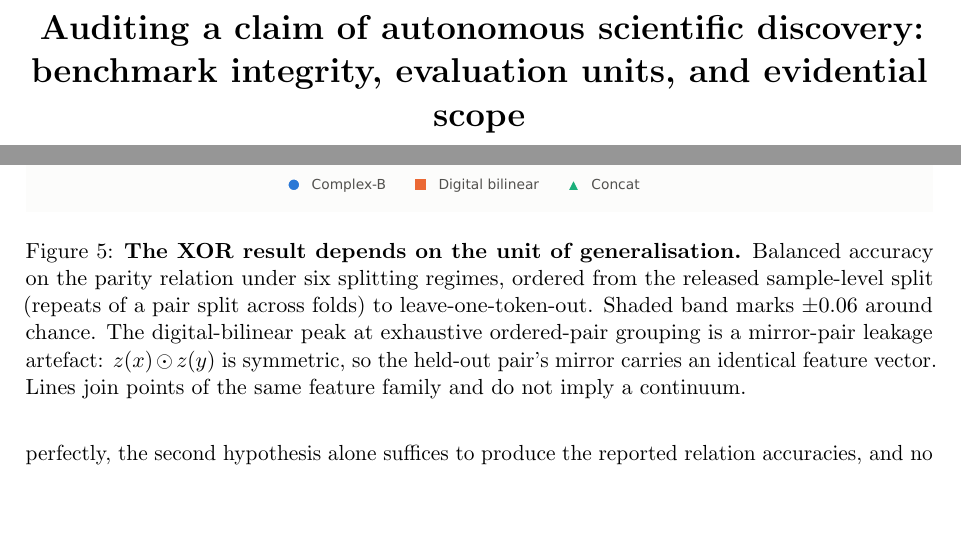
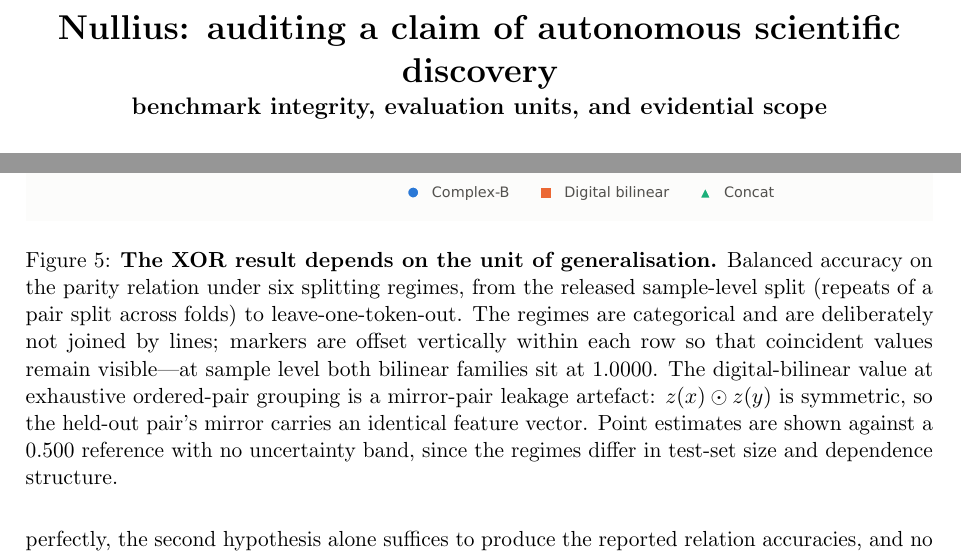
Before and after one commit to SII-WANGZJ/Nullius, a LaTeX paper (paper/audit.tex): two parts of pages 1 and 9 of 18, joined at a grey line, cut so that both start at the same text, the shorter picture padded with empty space. Compiled offline with pdfLaTeX.

Commit message:
Figure 5 becomes a dodged dot plot; title carries the project name
The regimes on that axis are categorical, so the connecting lines implied a
trend the caption itself disclaimed, and they crossed three times. Rows now
carry the long regime names, markers are offset within each row so coincident
values stay visible -- at sample level both bilinear families sit at 1.0000 and
one was previously hidden under the other -- and the chance label no longer
sits on its own rule. Caption updated to match.

Title now reads 'Nullius: auditing a claim of autonomous scientific discovery'.

Co-Authored-By: Claude Opus 5 (1M context) <noreply@anthropic.com>

```diff
--- a/paper/audit.tex
+++ b/paper/audit.tex
@@ -13,8 +13,9 @@
 \newcommand{\code}[1]{\texttt{\small #1}}
 \newcommand{\target}{arXiv:2604.27092}
 
-\title{\bfseries Auditing a claim of autonomous scientific discovery:\\
-benchmark integrity, evaluation units, and evidential scope}
+\title{\bfseries Nullius: auditing a claim of autonomous scientific
+discovery\\[2pt]
+\large benchmark integrity, evaluation units, and evidential scope}
 
 \author{Zhengjie Wang\\[2pt]
 \small Shanghai Innovation Institute\\
@@ -560,13 +561,16 @@ rather than a stable identifier of the 16 observed pairs.
 \centering
 \includegraphics[width=\linewidth]{fig5_xor_splits.pdf}
 \caption{\textbf{The XOR result depends on the unit of generalisation.}
-Balanced accuracy on the parity relation under six splitting regimes, ordered
-from the released sample-level split (repeats of a pair split across folds) to
-leave-one-token-out. Shaded band marks $\pm0.06$ around chance. The
-digital-bilinear peak at exhaustive ordered-pair grouping is a mirror-pair
-leakage artefact: $z(x)\odot z(y)$ is symmetric, so the held-out pair's mirror
-carries an identical feature vector. Lines join points of the same feature
-family and do not imply a continuum.}
+Balanced accuracy on the parity relation under six splitting regimes, from the
+released sample-level split (repeats of a pair split across folds) to
+leave-one-token-out. The regimes are categorical and are deliberately not
+joined by lines; markers are offset vertically within each row so that
+coincident values remain visible---at sample level both bilinear families sit
+at $1.0000$. The digital-bilinear value at exhaustive ordered-pair grouping is
+a mirror-pair leakage artefact: $z(x)\odot z(y)$ is symmetric, so the held-out
+pair's mirror carries an identical feature vector. Point estimates are shown
+against a $0.500$ reference with no uncertainty band, since the regimes differ
+in test-set size and dependence structure.}
 \label{fig:xor}
 \end{figure}
 
```
Also changed, not shown: paper/audit.pdf, paper/figs/fig1_taskD_selfpair.pdf, paper/figs/fig2_leakage.pdf, paper/figs/fig3_repeat_correlation.pdf, paper/figs/fig4_permutation_null.pdf, paper/figs/fig5_xor_splits.pdf, 2 other files.
